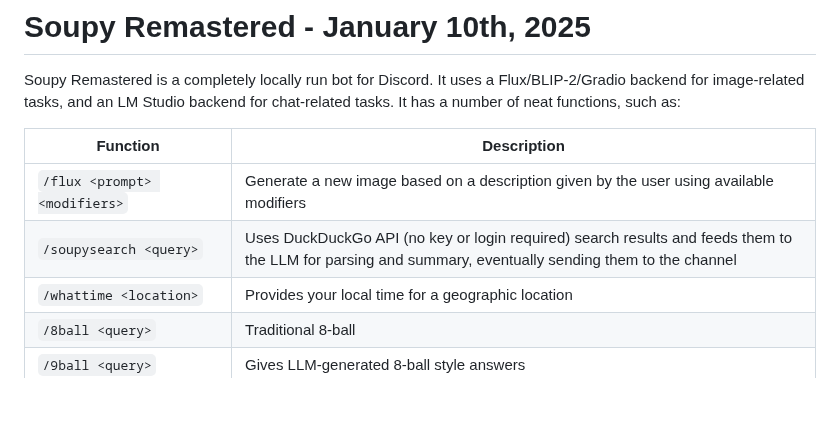
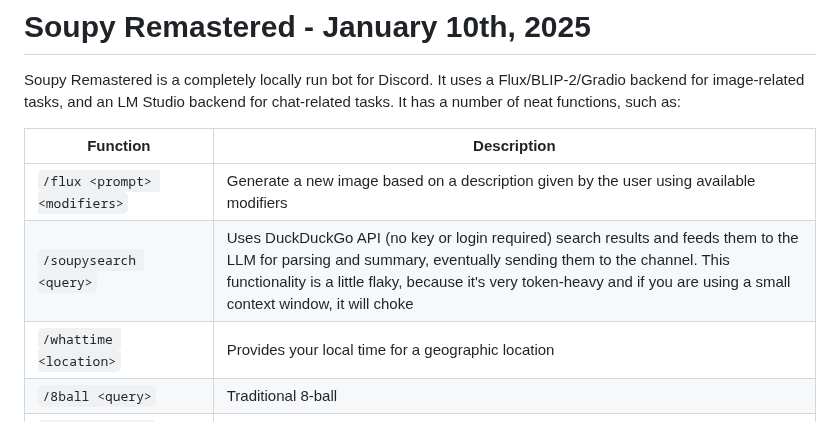
Before and after one commit to sneezeparty/soupy, a Markdown page: README.md, the part around the change. GitHub-like rendering; blank space fills up the shorter version.

```diff
--- a/README.md
+++ b/README.md
@@ -14,7 +14,7 @@ Soupy Remastered is a completely locally run bot for Discord.  It uses a Flux/BL
 | Function | Description |
 |--|--|
 | ``/flux <prompt> <modifiers>`` | Generate a new image based on a description given by the user using available modifiers
-| ``/soupysearch <query>``|Uses DuckDuckGo API (no key or login required) search results and feeds them to the LLM for parsing and summary, eventually sending them to the channel |
+| ``/soupysearch <query>``|Uses DuckDuckGo API (no key or login required) search results and feeds them to the LLM for parsing and summary, eventually sending them to the channel.  This functionality is a little flaky, because it's very token-heavy and if you are using a small context window, it will choke |
 |``/whattime <location>``|Provides your local time for a geographic location|
 |``/8ball <query>``|Traditional 8-ball|
 |``/9ball <query>``|Gives LLM-generated 8-ball style answers
```
